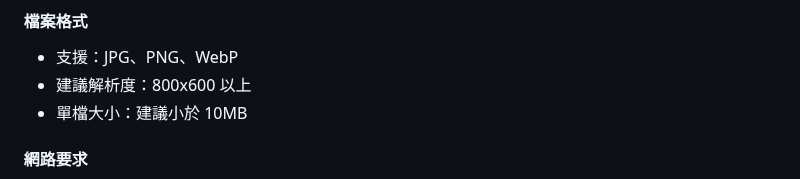
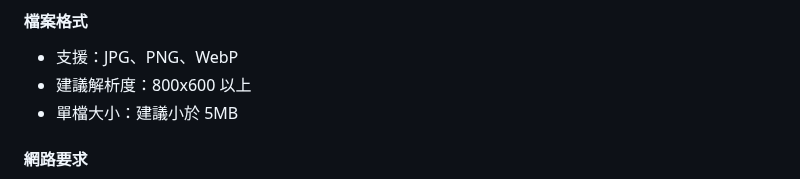
Before and after one commit to BillyHsieh123a/SAD_NEW, a Markdown page: README.md, the part around the change. Drawn GitHub-style.

```diff
--- a/README.md
+++ b/README.md
@@ -287,7 +287,7 @@ document.getElementById('loginForm').addEventListener('submit', async function(e
 #### 檔案格式
 - 支援：JPG、PNG、WebP
 - 建議解析度：800x600 以上
-- 單檔大小：建議小於 10MB
+- 單檔大小：建議小於 5MB
 
 #### 網路要求
 - 穩定的網際網路連接
```
